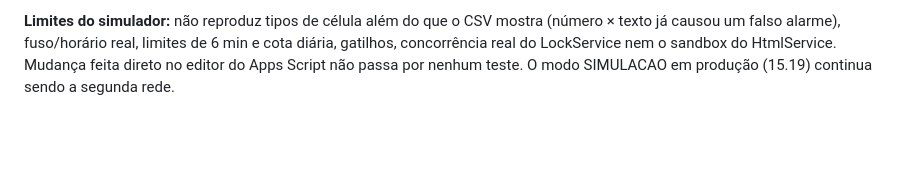
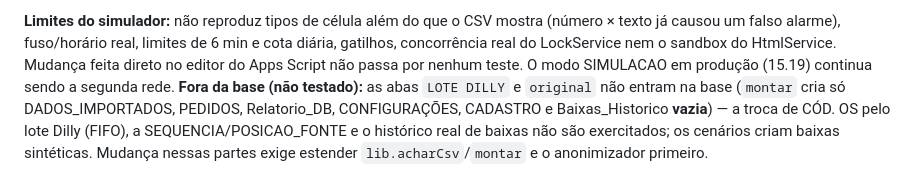
Before and after one commit to johnnybahia/relat-rioexpedi-o, a Markdown page: CLAUDE.md, the part around the change. Rendered like a GitHub page; blank space fills up the shorter version.

Commit message:
docs: CLAUDE.md §18 registra o que a base de teste não cobre (LOTE DILLY, original, baixas reais)
Co-Authored-By: Claude Opus 5.5 <noreply@anthropic.com>
Claude-Session: https://claude.ai/code/session_013rGZW3DxhdZ5n1V8Pjq4Ph

```diff
--- a/CLAUDE.md
+++ b/CLAUDE.md
@@ -983,3 +983,7 @@ todos detectados.
 alarme), fuso/horário real, limites de 6 min e cota diária, gatilhos, concorrência real do LockService nem o
 sandbox do HtmlService. Mudança feita direto no editor do Apps Script não passa por nenhum teste. O modo SIMULACAO
 em produção (15.19) continua sendo a segunda rede.
+**Fora da base (não testado):** as abas `LOTE DILLY` e `original` não entram na base (`montar` cria só
+DADOS_IMPORTADOS, PEDIDOS, Relatorio_DB, CONFIGURAÇÕES, CADASTRO e Baixas_Historico **vazia**) — a troca de CÓD. OS
+pelo lote Dilly (FIFO), a SEQUENCIA/POSICAO_FONTE e o histórico real de baixas não são exercitados; os cenários
+criam baixas sintéticas. Mudança nessas partes exige estender `lib.acharCsv`/`montar` e o anonimizador primeiro.
```
